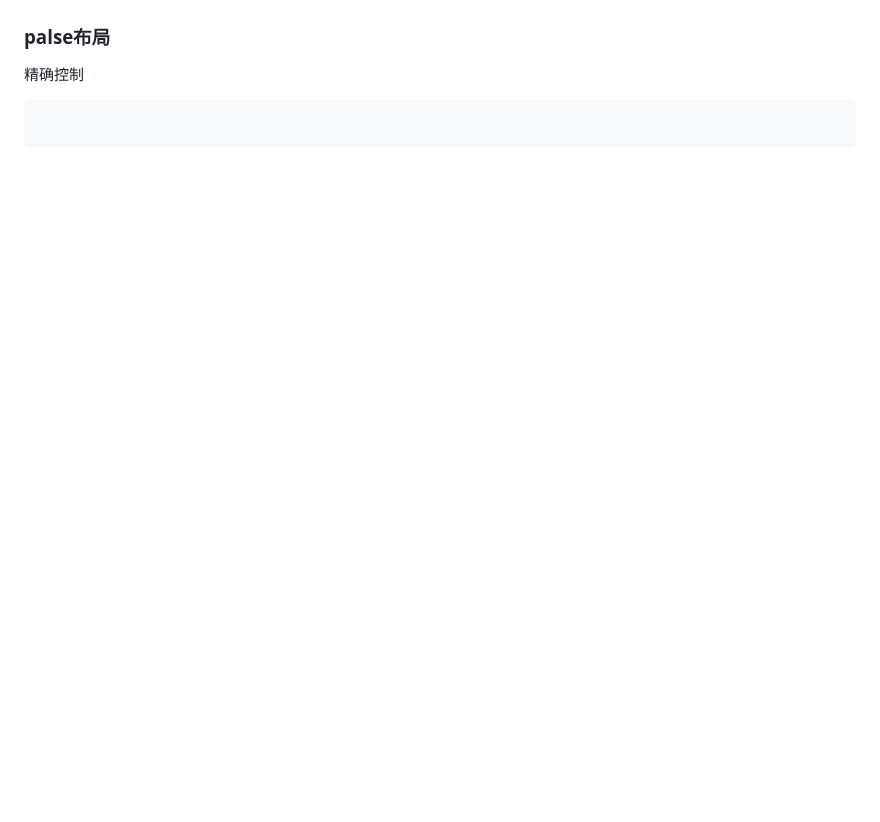
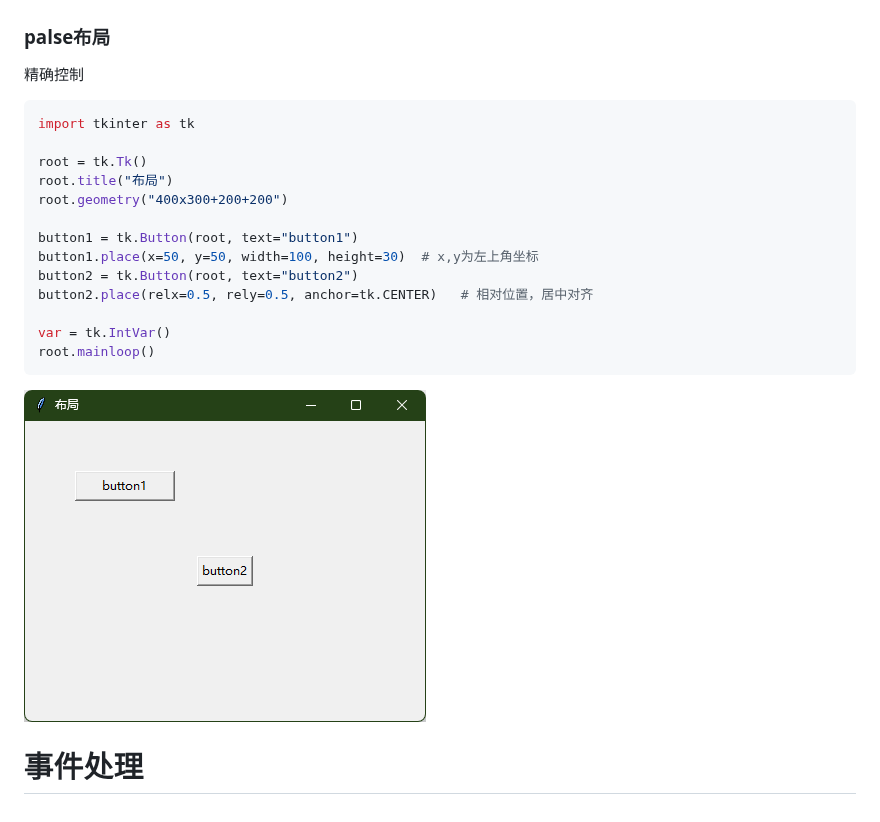
Before and after one commit to gbx200/gbx-, a Markdown page: TKinter.md, the part around the change. Drawn GitHub-style; pictures changed too: assets/TKinter/file-20260713195301420.png (added); blank space fills up the shorter version.

Commit message:
vault backup: 2026-07-13 19:54:31

````diff
--- a/TKinter.md
+++ b/TKinter.md
@@ -169,5 +169,19 @@ root.mainloop()
 ### palse布局
 精确控制
 ```python
+import tkinter as tk
 
+root = tk.Tk()
+root.title("布局")
+root.geometry("400x300+200+200")
+
+button1 = tk.Button(root, text="button1")
+button1.place(x=50, y=50, width=100, height=30)  # x,y为左上角坐标
+button2 = tk.Button(root, text="button2")
+button2.place(relx=0.5, rely=0.5, anchor=tk.CENTER)   # 相对位置，居中对齐
+
+var = tk.IntVar()
+root.mainloop()
 ```
+![300](assets/TKinter/file-20260713195301420.png)
+# 事件处理
````
